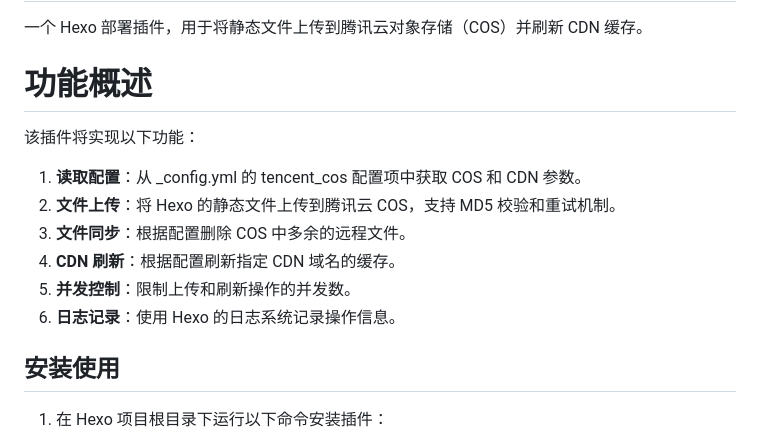
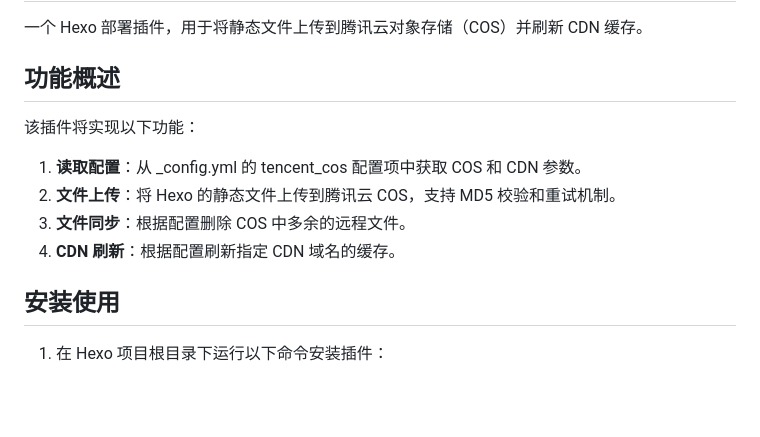
Before and after one commit to inkss/hexo-deployer-tencent, a Markdown page: readme.md, the part around the change. Drawn GitHub-style; blank space fills up the shorter version.

Commit message:
说明文档

```diff
--- a/readme.md
+++ b/readme.md
@@ -2,7 +2,7 @@
 
 一个 Hexo 部署插件，用于将静态文件上传到腾讯云对象存储（COS）并刷新 CDN 缓存。
 
-# 功能概述
+## 功能概述
 
 该插件将实现以下功能：
 
@@ -10,8 +10,6 @@
 2. **文件上传**：将 Hexo 的静态文件上传到腾讯云 COS，支持 MD5 校验和重试机制。
 3. **文件同步**：根据配置删除 COS 中多余的远程文件。
 4. **CDN 刷新**：根据配置刷新指定 CDN 域名的缓存。
-5. **并发控制**：限制上传和刷新操作的并发数。
-6. **日志记录**：使用 Hexo 的日志系统记录操作信息。
 
 ## 安装使用
 
```
